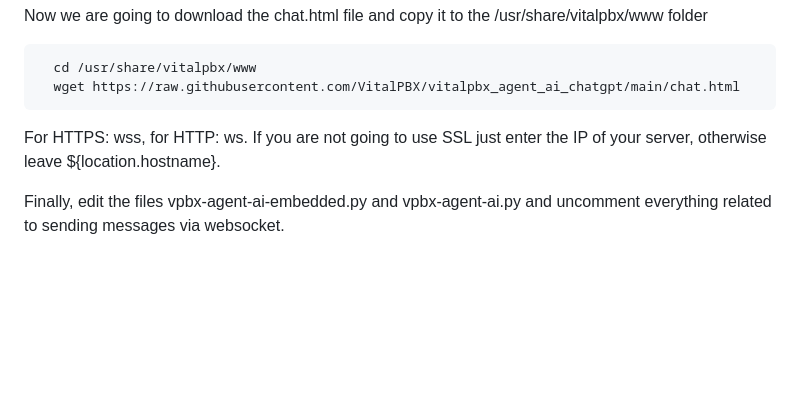
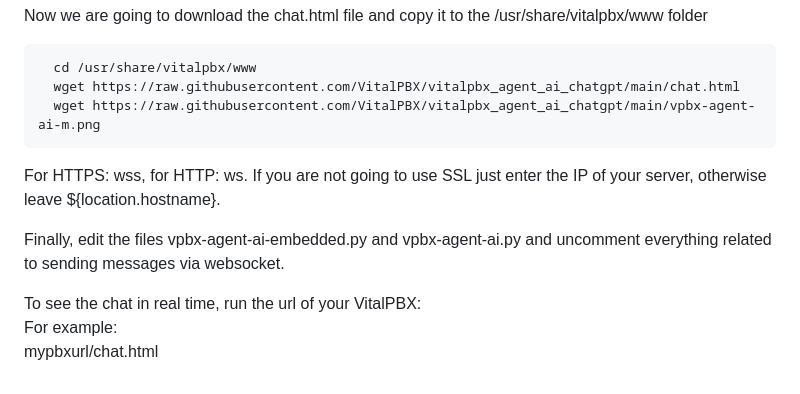
Before and after one commit to VitalPBX/vitalpbx_agent_ai, a Markdown page: README.md, the part around the change. Rendered like a GitHub page; blank space fills up the shorter version.

```diff
--- a/README.md
+++ b/README.md
@@ -164,7 +164,12 @@ Now we are going to download the chat.html file and copy it to the /usr/share/vi
 <pre>
   cd /usr/share/vitalpbx/www
   wget https://raw.githubusercontent.com/VitalPBX/vitalpbx_agent_ai_chatgpt/main/chat.html
+  wget https://raw.githubusercontent.com/VitalPBX/vitalpbx_agent_ai_chatgpt/main/vpbx-agent-ai-m.png
 </pre>
 For HTTPS: wss, for HTTP: ws. If you are not going to use SSL just enter the IP of your server, otherwise leave ${location.hostname}.<br>
 
-Finally, edit the files vpbx-agent-ai-embedded.py and vpbx-agent-ai.py and uncomment everything related to sending messages via websocket.
+Finally, edit the files vpbx-agent-ai-embedded.py and vpbx-agent-ai.py and uncomment everything related to sending messages via websocket.<br>
+
+To see the chat in real time, run the url of your VitalPBX:<br>
+For example:<br>
+mypbxurl/chat.html
```
